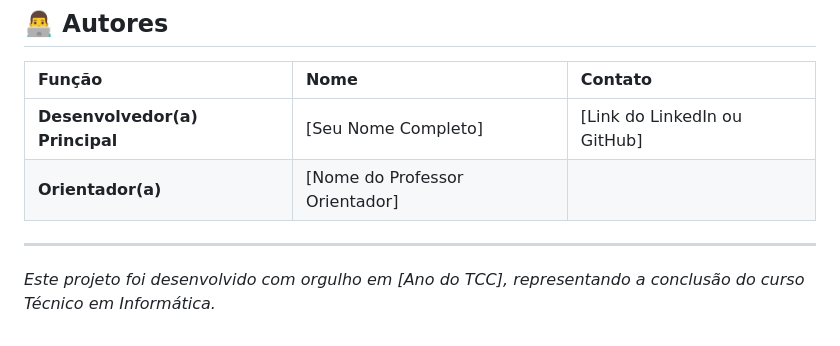
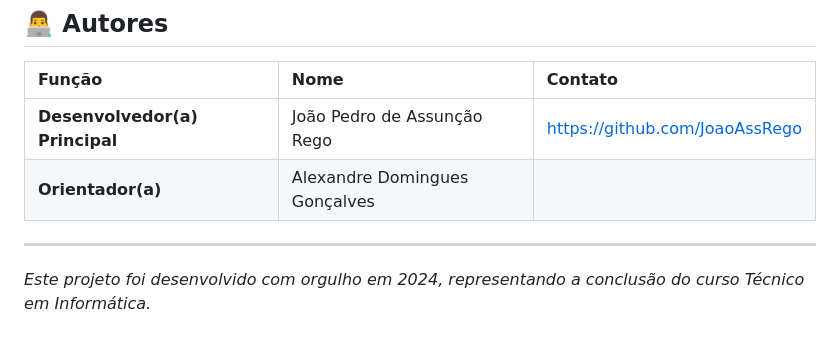
Before and after one commit to JoaoAssRego/TCC_IFRJ, a Markdown page: README.md, the part around the change. GitHub-like rendering.

```diff
--- a/README.md
+++ b/README.md
@@ -97,8 +97,7 @@ Este projeto é um sistema web local e requer um ambiente de servidor local para
 
 | Função | Nome | Contato |
 | :--- | :--- | :--- |
-| **Desenvolvedor(a) Principal** | [Seu Nome Completo] | [Link do LinkedIn ou GitHub] |
-| **Orientador(a)** | [Nome do Professor Orientador] | |
-
+| **Desenvolvedor(a) Principal** | João Pedro de Assunção Rego | https://github.com/JoaoAssRego
+| **Orientador(a)** | Alexandre Domingues Gonçalves
 ---
-*Este projeto foi desenvolvido com orgulho em [Ano do TCC], representando a conclusão do curso Técnico em Informática.*
+*Este projeto foi desenvolvido com orgulho em 2024, representando a conclusão do curso Técnico em Informática.*
```
